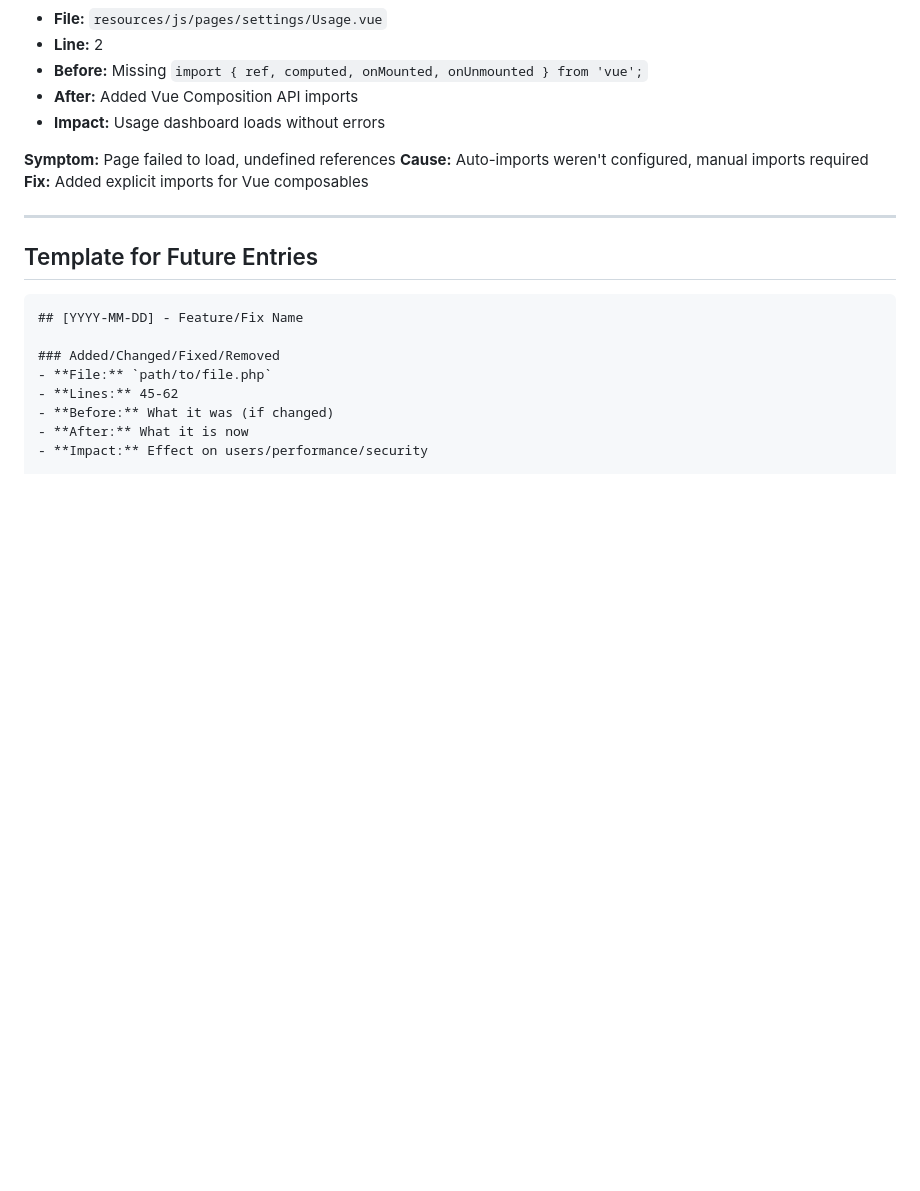
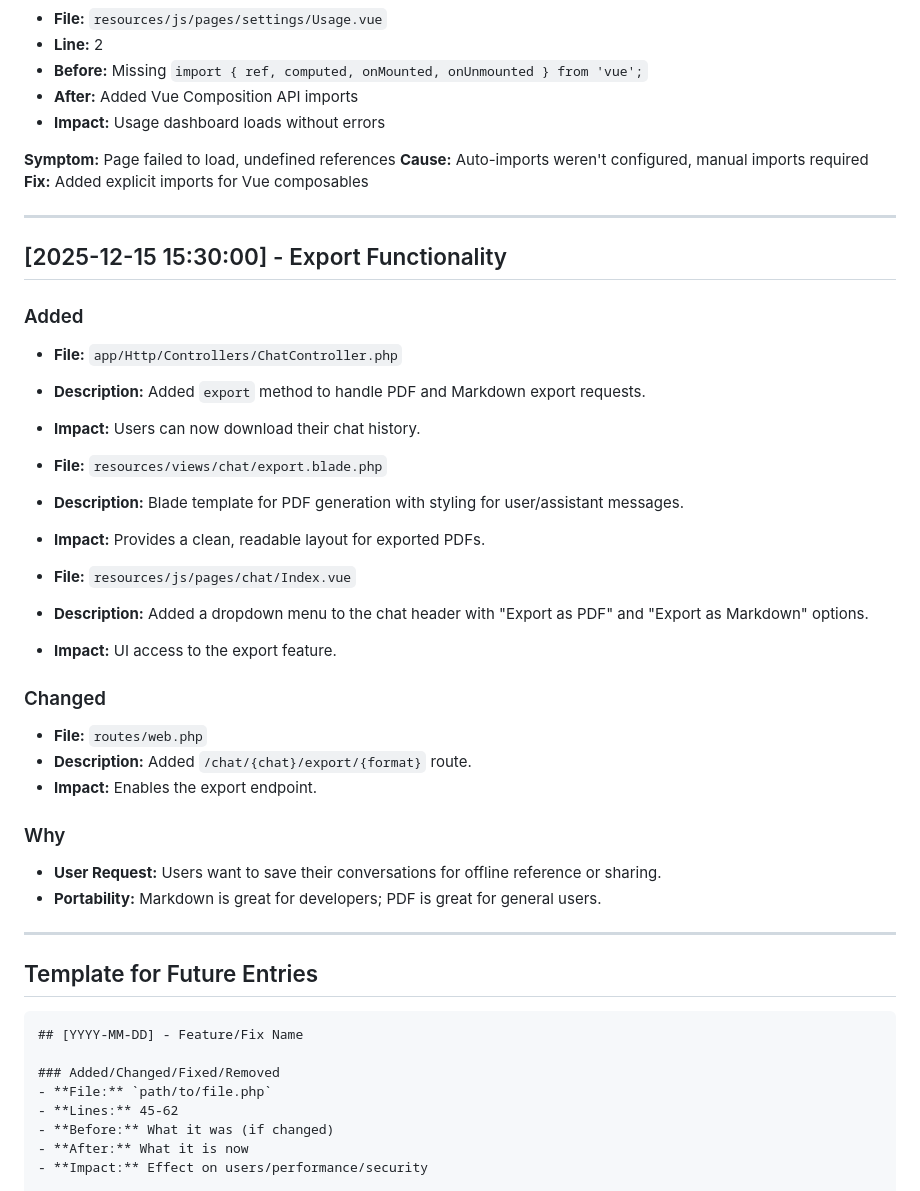
Before and after one commit to shuretokki/webai, a Markdown page: CHANGELOG.md, the part around the change. Rendered like a GitHub page; blank space fills up the shorter version.

````diff
--- a/CHANGELOG.md
+++ b/CHANGELOG.md
@@ -403,6 +403,32 @@ Storage costs money. Orphaned files waste space. Users expect deleted data to ev
 
 ---
 
+## [2025-12-15 15:30:00] - Export Functionality
+
+### Added
+- **File:** `app/Http/Controllers/ChatController.php`
+- **Description:** Added `export` method to handle PDF and Markdown export requests.
+- **Impact:** Users can now download their chat history.
+
+- **File:** `resources/views/chat/export.blade.php`
+- **Description:** Blade template for PDF generation with styling for user/assistant messages.
+- **Impact:** Provides a clean, readable layout for exported PDFs.
+
+- **File:** `resources/js/pages/chat/Index.vue`
+- **Description:** Added a dropdown menu to the chat header with "Export as PDF" and "Export as Markdown" options.
+- **Impact:** UI access to the export feature.
+
+### Changed
+- **File:** `routes/web.php`
+- **Description:** Added `/chat/{chat}/export/{format}` route.
+- **Impact:** Enables the export endpoint.
+
+### Why
+- **User Request:** Users want to save their conversations for offline reference or sharing.
+- **Portability:** Markdown is great for developers; PDF is great for general users.
+
+---
+
 ## Template for Future Entries
 
 ```markdown
````
Also changed, not shown: DEVELOPER_CHANGELOG.md (+66 -1 lines).
